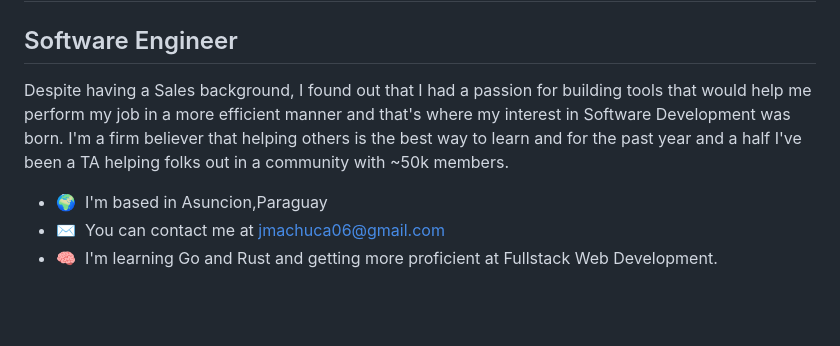
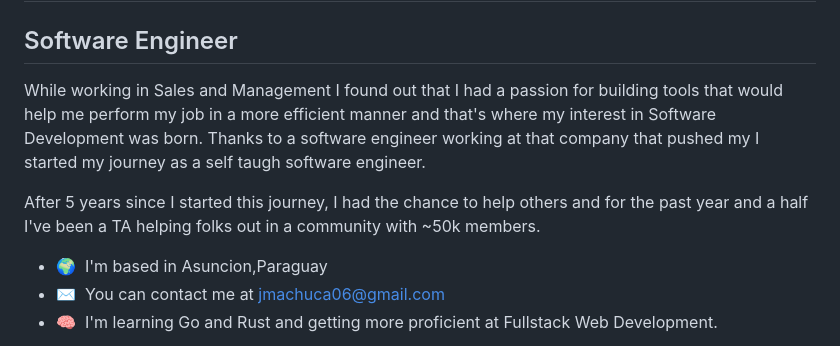
Before and after one commit to j-machuca/j-machuca, a Markdown page: README.md, the part around the change. GitHub-like rendering; blank space fills up the shorter version.

```diff
--- a/README.md
+++ b/README.md
@@ -2,7 +2,10 @@ Hi 👋 My name is Jorge Machuca
 =====================================================================================================================================
 Software Engineer
 -----------------
-Despite having a Sales background, I found out that I had a passion for building tools that would help me perform my job in a more efficient manner and that's where my interest in Software Development was born. I'm a firm believer that helping others is the best way to learn and for the past year and a half I've been a TA helping folks out in a community with ~50k members.
+While working in Sales and Management I found out that I had a passion for building tools that would help me perform my job in a more efficient manner and that's where my interest in Software Development was born. Thanks to a software engineer working at that company that pushed my I started my journey as a self taugh software engineer.
+
+After 5 years since I started this journey, I had the chance to help others and for the past year and a half I've been a TA helping folks out in a community with ~50k members.
+
 * 🌍  I'm based in Asuncion,Paraguay
 * ✉️  You can contact me at [jmachuca06@gmail.com](mailto:jmachuca06@gmail.com)
 * 🧠  I'm learning Go and Rust and getting more proficient at Fullstack Web Development.
```
